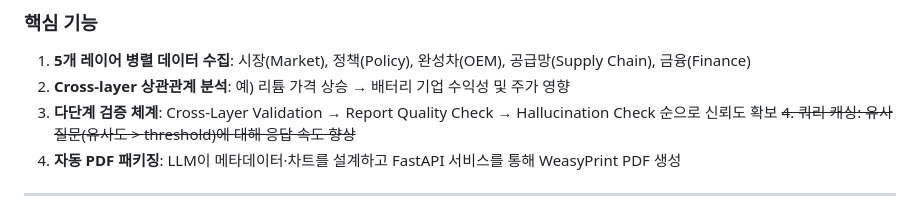
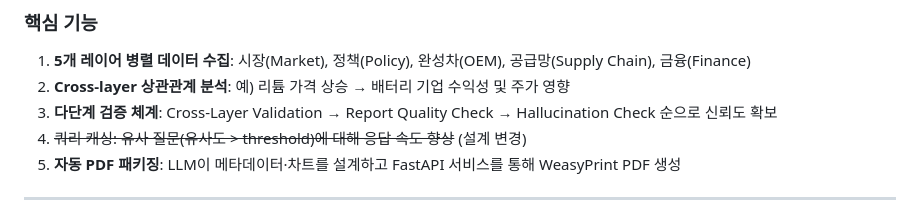
Before and after one commit to hobbyhannj/ai-agent-ev, a Markdown page: README.md, the part around the change. Drawn GitHub-style.

```diff
--- a/README.md
+++ b/README.md
@@ -18,7 +18,7 @@ LangGraph 기반 멀티 에이전트 구조를 활용해 EV 시장과 관련된
 1. **5개 레이어 병렬 데이터 수집**: 시장(Market), 정책(Policy), 완성차(OEM), 공급망(Supply Chain), 금융(Finance)
 2. **Cross-layer 상관관계 분석**: 예) 리튬 가격 상승 → 배터리 기업 수익성 및 주가 영향
 3. **다단계 검증 체계**: Cross-Layer Validation → Report Quality Check → Hallucination Check 순으로 신뢰도 확보
-~~4. 쿼리 캐싱: 유사 질문(유사도 > threshold)에 대해 응답 속도 향상~~
+4. ~~쿼리 캐싱: 유사 질문(유사도 > threshold)에 대해 응답 속도 향상~~ (설계 변경)
 5. **자동 PDF 패키징**: LLM이 메타데이터·차트를 설계하고 FastAPI 서비스를 통해 WeasyPrint PDF 생성
 
 ---
```
